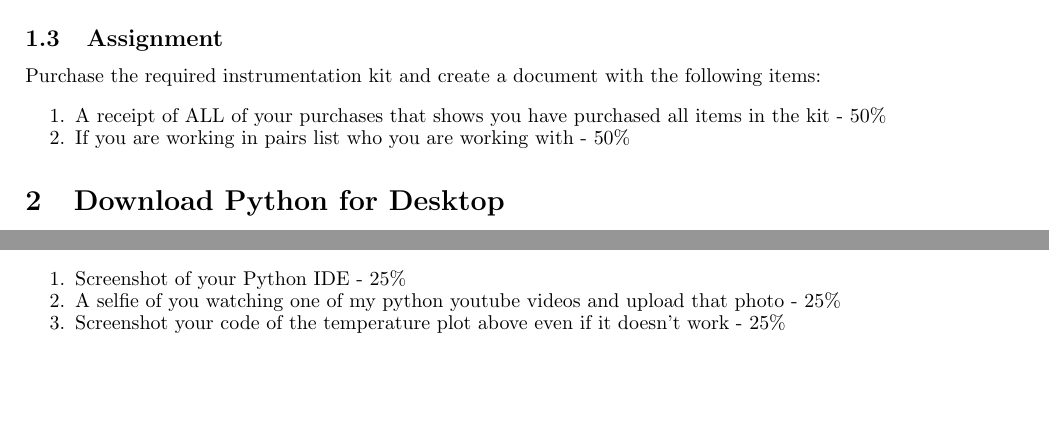
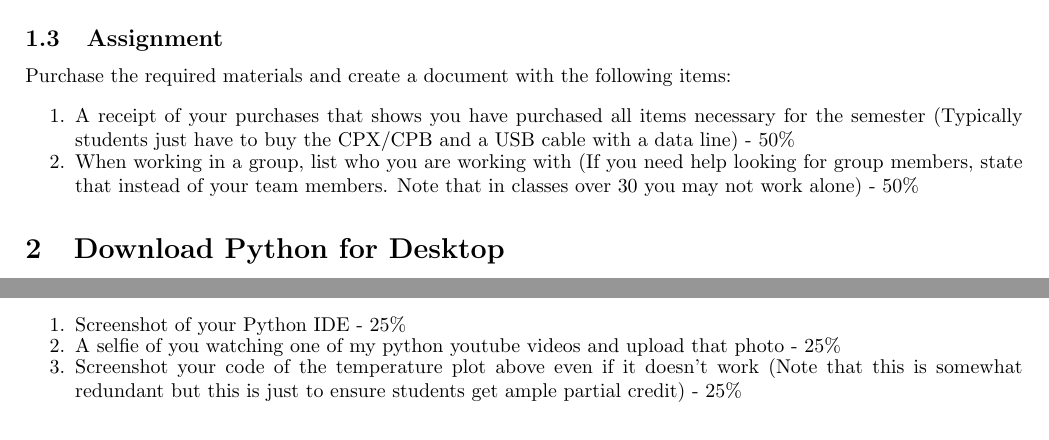
Before and after one commit to cmontalvo251/LaTeX, a LaTeX document (PBL_CircuitPython_Instrumentation/main.tex, which reads PBL_CircuitPython_Instrumentation/purchase_equipment_download_python.tex): two parts of pages 8 and 14 of 110, joined at a grey line, cut so that both start at the same text, the shorter picture padded with empty space. Compiled offline with pdfLaTeX.

Commit message:
Made some edits to chapters 1 and 2

```diff
--- a/PBL_CircuitPython_Instrumentation/purchase_equipment_download_python.tex
+++ b/PBL_CircuitPython_Instrumentation/purchase_equipment_download_python.tex
@@ -46,10 +46,10 @@
 \end{figure}
 
 \subsection{Assignment}
-Purchase the required instrumentation kit and create a document with the following items:
+Purchase the required materials and create a document with the following items:
 \begin{enumerate}[itemsep=-5pt]
-\item A receipt of ALL of your purchases that shows you have purchased all items in the kit - 50\%
-\item If you are working in pairs list who you are working with - 50\%
+\item A receipt of your purchases that shows you have purchased all items necessary for the semester (Typically students just have to buy the CPX/CPB and a USB cable with a data line) - 50\%
+\item When working in a group, list who you are working with (If you need help looking for group members, state that instead of your team members. Note that in classes over 30 you may not work alone) - 50\%
 \end{enumerate}
 
 %\subsection{Quick Links}
@@ -385,5 +385,5 @@
 \begin{enumerate}[itemsep=-5pt]
   \item Screenshot of your Python IDE - 25\%
   \item A selfie of you watching one of my python youtube videos and upload that photo - 25\%
-  \item Screenshot your code of the temperature plot above even if it doesn’t work - 25\%
+  \item Screenshot your code of the temperature plot above even if it doesn’t work (Note that this is somewhat redundant but this is just to ensure students get ample partial credit) - 25\%
   \item If you got the code to work, hit the Floppy Disk button (SAVE)
```
Also changed, not shown: PBL_CircuitPython_Instrumentation/purchase_equipment_download_python.tex (2 more changed lines).
